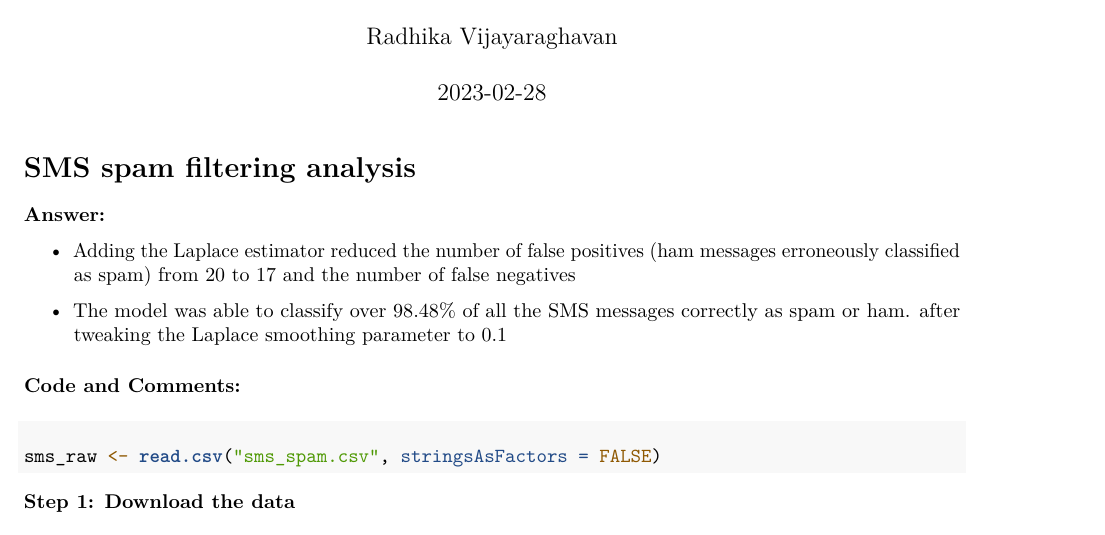
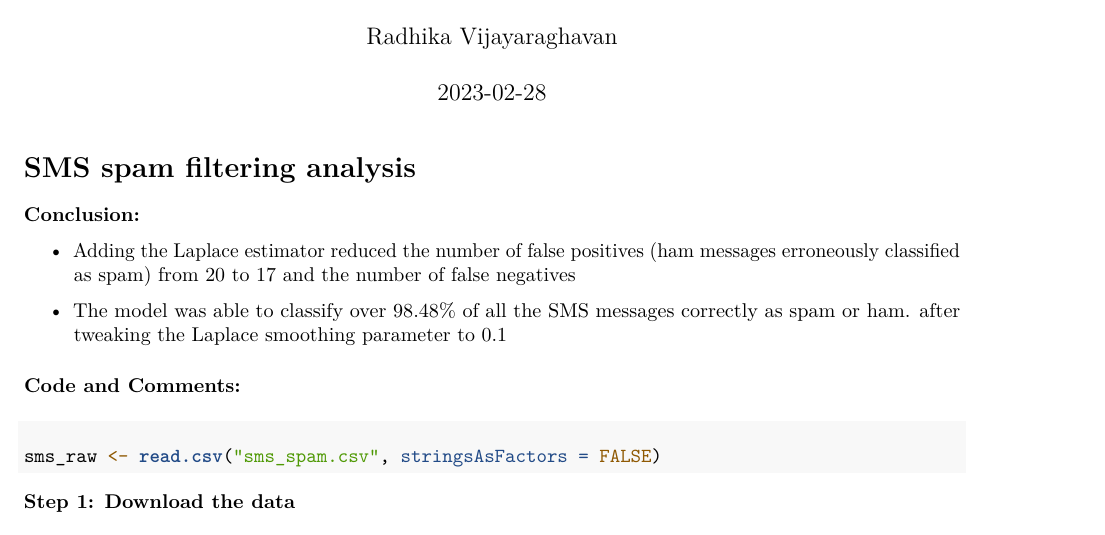
Before and after one commit to radhikavraghavan5/Naive-Bayes-classifier-for-SMS-Spam-Filtering, an R Markdown document (SMS Spam Filtering using Naive Bayes.rmd): part of page 1 of 5, cut so that both start at the same text. Rendered offline with R 4.5, knitr and Pandoc, then LaTeX, with nearby package versions; some code elsewhere in the file could not run offline.

Commit message:
Update SMS Spam Filtering using Naive Bayes.rmd

```diff
--- a/SMS Spam Filtering using Naive Bayes.rmd
+++ b/SMS Spam Filtering using Naive Bayes.rmd
@@ -7,7 +7,7 @@ output: pdf_document
 
 # SMS spam filtering analysis
 
-#### **Answer:**
+#### **Conclusion:**
 
 -   Adding the Laplace estimator reduced the number of false positives (ham messages erroneously classified as spam) from 20 to 17 and the number of false negatives
 
```
